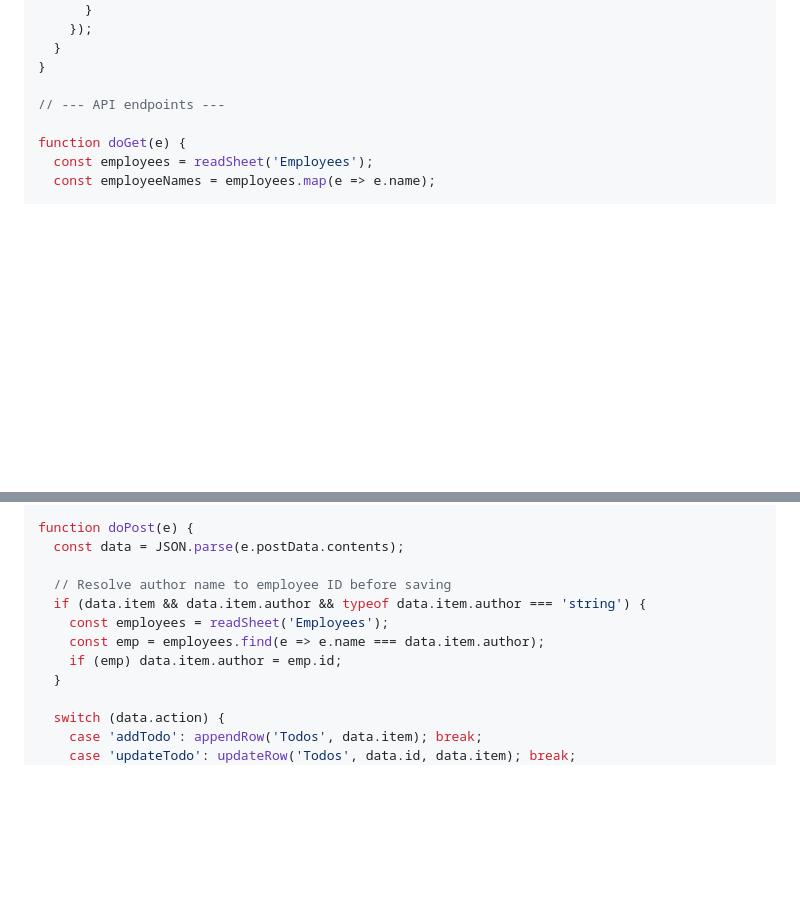
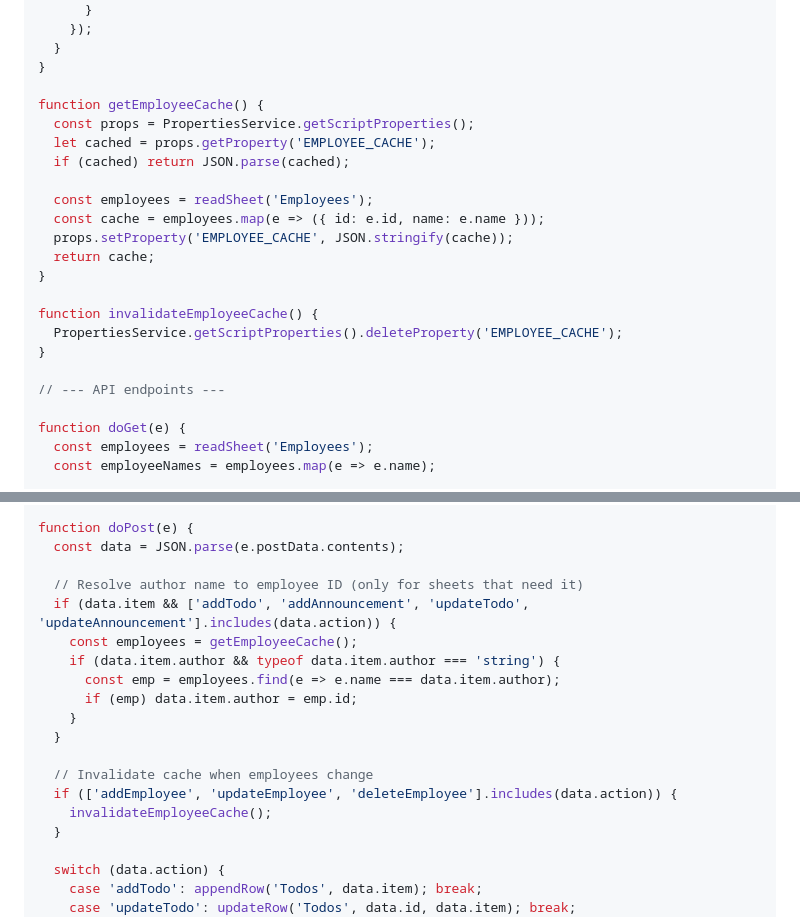
Before and after one commit to emilydidthis/shift-note, a Markdown page: SETUP.md, 2 parts joined by grey strips. Drawn GitHub-style; blank space fills up the shorter version.

Commit message:
Add employee caching to reduce Apps Script sheet reads

```diff
--- a/SETUP.md
+++ b/SETUP.md
@@ -180,6 +180,21 @@ function updateSingleRow(sheetName, item) {
   }
 }
 
+function getEmployeeCache() {
+  const props = PropertiesService.getScriptProperties();
+  let cached = props.getProperty('EMPLOYEE_CACHE');
+  if (cached) return JSON.parse(cached);
+
+  const employees = readSheet('Employees');
+  const cache = employees.map(e => ({ id: e.id, name: e.name }));
+  props.setProperty('EMPLOYEE_CACHE', JSON.stringify(cache));
+  return cache;
+}
+
+function invalidateEmployeeCache() {
+  PropertiesService.getScriptProperties().deleteProperty('EMPLOYEE_CACHE');
+}
+
 // --- API endpoints ---
 
 function doGet(e) {
@@ -210,11 +225,18 @@ function doGet(e) {
 function doPost(e) {
   const data = JSON.parse(e.postData.contents);
 
-  // Resolve author name to employee ID before saving
-  if (data.item && data.item.author && typeof data.item.author === 'string') {
-    const employees = readSheet('Employees');
-    const emp = employees.find(e => e.name === data.item.author);
-    if (emp) data.item.author = emp.id;
+  // Resolve author name to employee ID (only for sheets that need it)
+  if (data.item && ['addTodo', 'addAnnouncement', 'updateTodo', 'updateAnnouncement'].includes(data.action)) {
+    const employees = getEmployeeCache();
+    if (data.item.author && typeof data.item.author === 'string') {
+      const emp = employees.find(e => e.name === data.item.author);
+      if (emp) data.item.author = emp.id;
+    }
+  }
+
+  // Invalidate cache when employees change
+  if (['addEmployee', 'updateEmployee', 'deleteEmployee'].includes(data.action)) {
+    invalidateEmployeeCache();
   }
 
   switch (data.action) {
```
